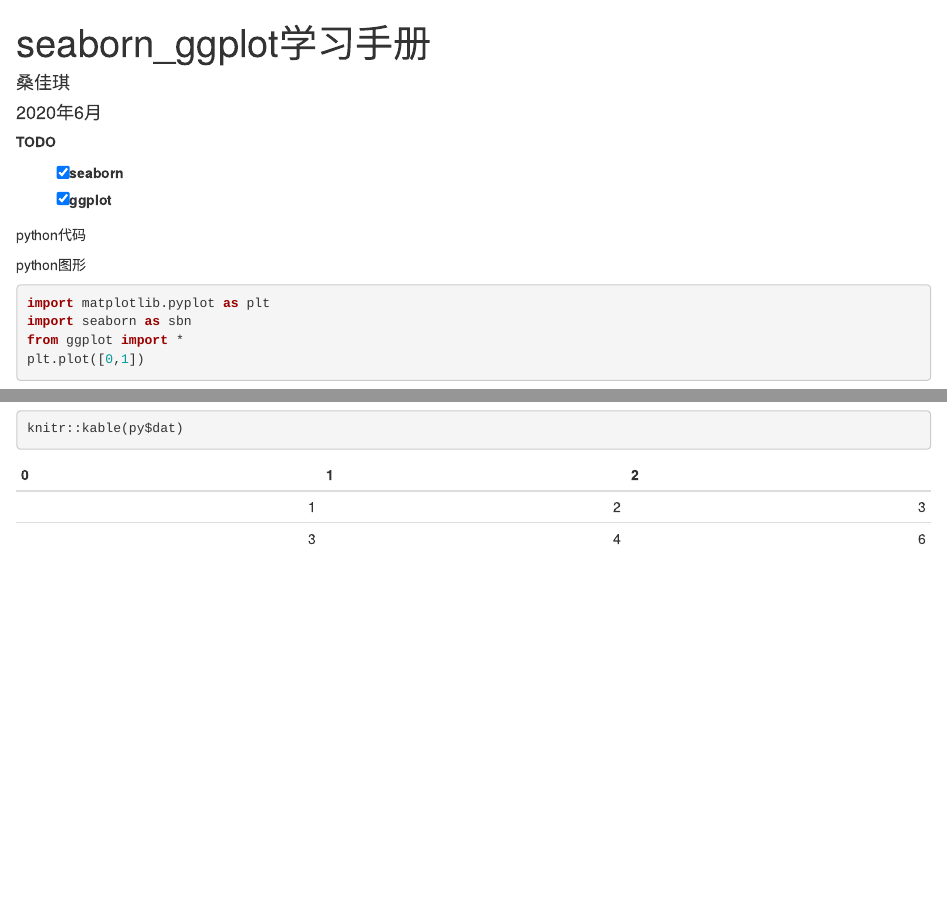
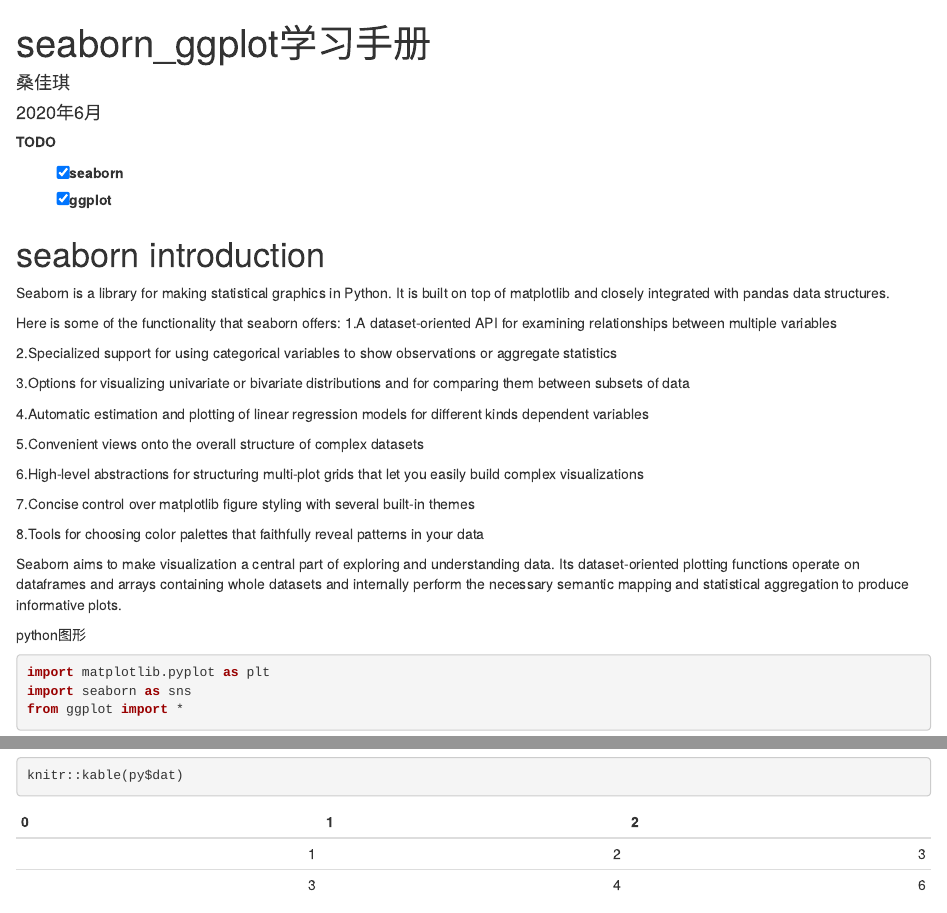
Before and after one commit to jinlin82/python-visualization, an R Markdown document (python-visualization/seaborn_ggplot.Rmd): the page in a window 1100 px wide, from its top, and a second part further down, joined at a grey line. Rendered offline with R 4.5, knitr and Pandoc, with nearby package versions; some code elsewhere in the file could not run offline; a font, style sheet, LaTeX package, included part or bibliography that could not be used is replaced or left out.

Commit message:
introduction

````diff
--- a/python-visualization/seaborn_ggplot.Rmd
+++ b/python-visualization/seaborn_ggplot.Rmd
@@ -40,7 +40,28 @@ library(reticulate)
 - [x] seaborn
 - [x] ggplot
 
-python代码
+# seaborn introduction
+Seaborn is a library for making statistical graphics in Python.
+It is built on top of matplotlib and closely integrated with pandas data structures.
+
+Here is some of the functionality that seaborn offers:
+1.A dataset-oriented API for examining relationships between multiple variables
+
+2.Specialized support for using categorical variables to show observations or aggregate statistics
+
+3.Options for visualizing univariate or bivariate distributions and for comparing them between subsets of data
+
+4.Automatic estimation and plotting of linear regression models for different kinds dependent variables
+
+5.Convenient views onto the overall structure of complex datasets
+
+6.High-level abstractions for structuring multi-plot grids that let you easily build complex visualizations
+
+7.Concise control over matplotlib figure styling with several built-in themes
+
+8.Tools for choosing color palettes that faithfully reveal patterns in your data
+
+Seaborn aims to make visualization a central part of exploring and understanding data. Its dataset-oriented plotting functions operate on dataframes and arrays containing whole datasets and internally perform the necessary semantic mapping and statistical aggregation to produce informative plots.
 
 ```{python, results='markup'}
 
@@ -51,9 +72,9 @@ python图形
 
 ```{python}
 import matplotlib.pyplot as plt
-import seaborn as sbn
+import seaborn as sns
 from ggplot import *
-plt.plot([0,1])
+
 ```
 
 # 使用说明
````
